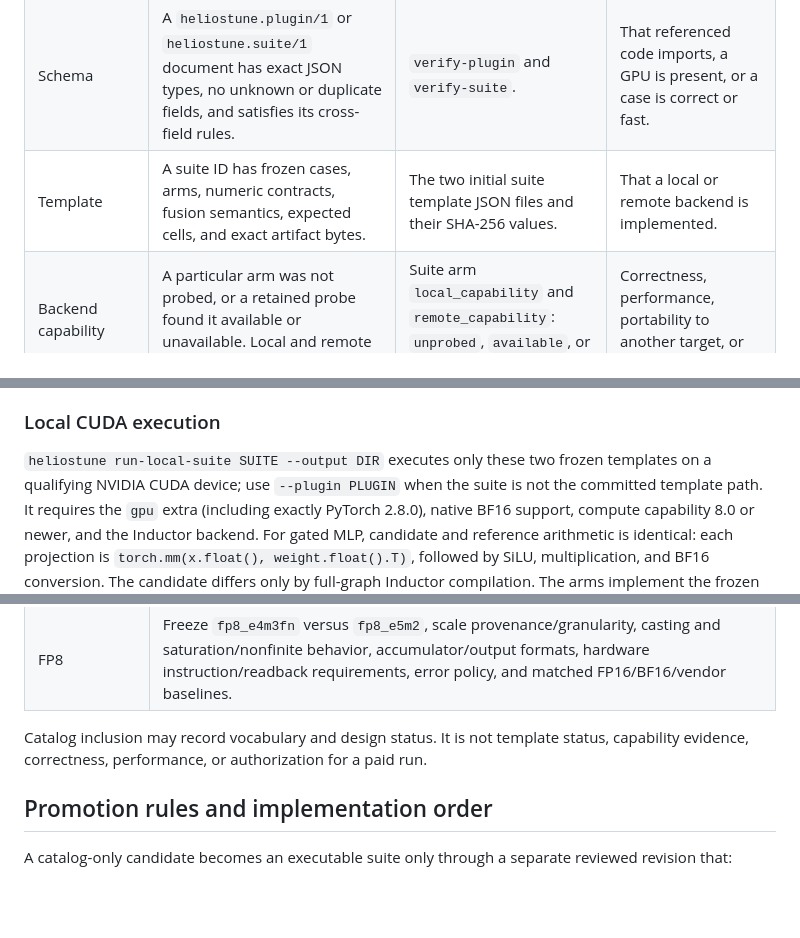
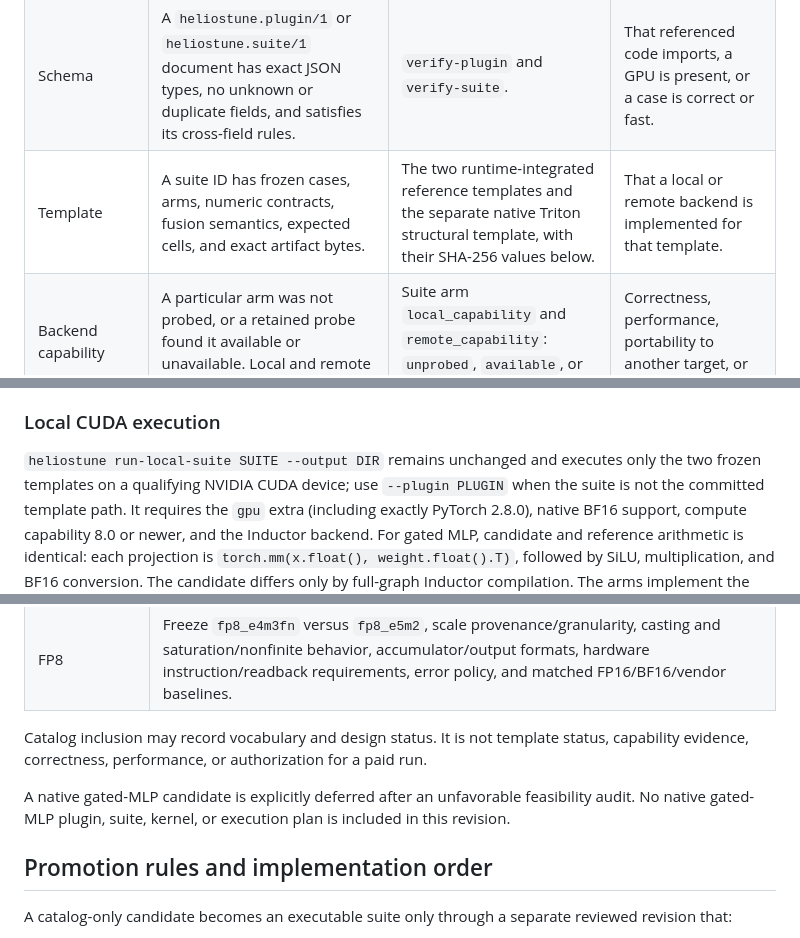
Before and after one commit to mottopanikeiku/heliostune, a Markdown page: EXPERIMENT_SCOPE.md, 3 parts joined by grey strips. Rendered like a GitHub page; blank space fills up the shorter version.

```diff
--- a/EXPERIMENT_SCOPE.md
+++ b/EXPERIMENT_SCOPE.md
@@ -23,7 +23,7 @@ one "supported" label.
 |---|---|---|---|
 | Vocabulary | A domain, dtype, shape operator, or case option is a recognized closed enum value. | Strict plugin/suite parser and `heliostune list-scope`. | That any frozen suite uses it or any backend can execute it. |
 | Schema | A `heliostune.plugin/1` or `heliostune.suite/1` document has exact JSON types, no unknown or duplicate fields, and satisfies its cross-field rules. | `verify-plugin` and `verify-suite`. | That referenced code imports, a GPU is present, or a case is correct or fast. |
-| Template | A suite ID has frozen cases, arms, numeric contracts, fusion semantics, expected cells, and exact artifact bytes. | The two initial suite template JSON files and their SHA-256 values. | That a local or remote backend is implemented. |
+| Template | A suite ID has frozen cases, arms, numeric contracts, fusion semantics, expected cells, and exact artifact bytes. | The two runtime-integrated reference templates and the separate native Triton structural template, with their SHA-256 values below. | That a local or remote backend is implemented for that template. |
 | Backend capability | A particular arm was not probed, or a retained probe found it available or unavailable. Local and remote are separate. | Suite arm `local_capability` and `remote_capability`: `unprobed`, `available`, or `unavailable`. | Correctness, performance, portability to another target, or claim eligibility. |
 | Correctness observation | A retained execution observation passed the frozen numerical and semantic checks for one case, arm, input seed, and environment. | A narrow local executor/bundle observation, not a plugin or suite declaration. | That timing passed, that another case passed, or that an arm is faster. |
 | Performance observation | Retained timing samples were collected under a frozen timing policy after a passing correctness observation. | A narrow local executor/bundle observation, not a plugin or suite declaration. | A win, generalization, or statistical claim without the rest of the protocol and evidence checks. |
@@ -155,6 +223,7 @@ different artifact identity and requires an explicit new revision.
 ### Local CUDA execution
 
-`heliostune run-local-suite SUITE --output DIR` executes only these two frozen
+`heliostune run-local-suite SUITE --output DIR` remains unchanged and executes
+only the two frozen
 templates on a qualifying NVIDIA CUDA device; use `--plugin PLUGIN` when the
 suite is not the committed template path. It requires the `gpu` extra (including
 exactly PyTorch 2.8.0), native BF16 support, compute capability 8.0 or newer, and
@@ -330,6 +399,10 @@ Catalog inclusion may record vocabulary and design status. It is not template
 status, capability evidence, correctness, performance, or authorization for a
 paid run.
 
+A native gated-MLP candidate is explicitly deferred after an unfavorable
+feasibility audit. No native gated-MLP plugin, suite, kernel, or execution plan
+is included in this revision.
+
 ## Promotion rules and implementation order
 
 A catalog-only candidate becomes an executable suite only through a separate
```
Also changed, not shown: other parts of EXPERIMENT_SCOPE.md (+102 -25 lines), CONTRIBUTING.md (+26 -18 lines), README.md (+20 -8 lines).
